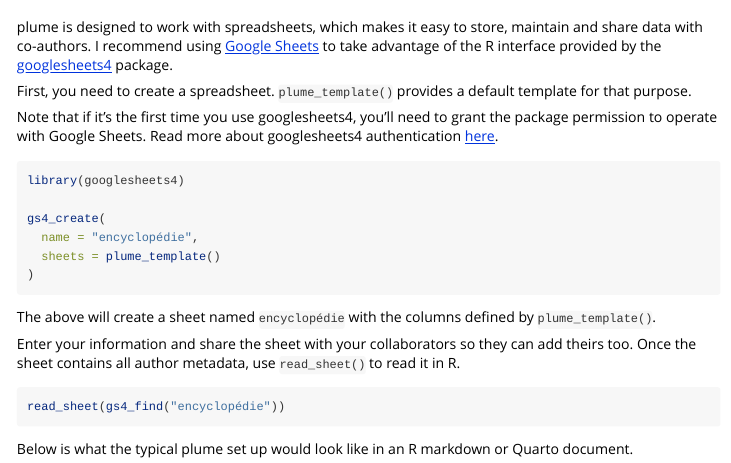
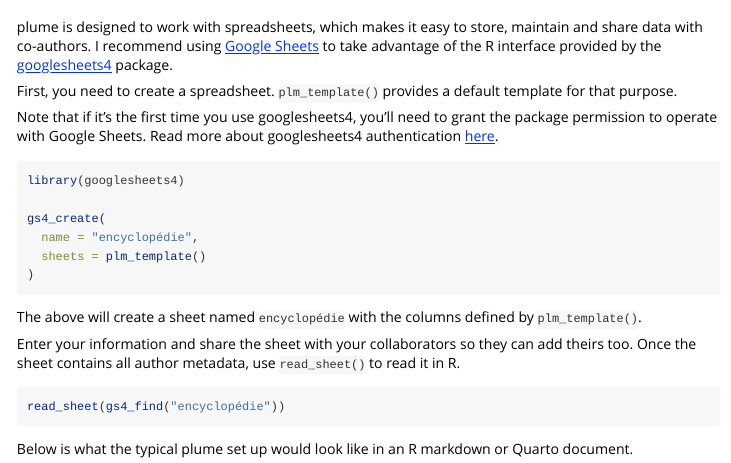
Before and after one commit to arnaudgallou/plume, an R Markdown document (vignettes/plume-workflow.Rmd): the page in a window 1100 px wide, from 60 px down. Rendered offline with R 4.5, knitr and Pandoc, with nearby package versions.

Commit message:
Rename `plume_template()` to `plm_template()`

````diff
--- a/_pkgdown.yml
+++ b/_pkgdown.yml
@@ -12,7 +12,7 @@ reference:
   - title: Helpers
     contents:
       - enumerate
-      - plume_template
+      - plm_template
       - sequential
       - set_default_names
   - title: Built-in datasets
--- a/vignettes/plume-workflow.Rmd
+++ b/vignettes/plume-workflow.Rmd
@@ -16,7 +16,7 @@ knitr::opts_chunk$set(
 
 plume is designed to work with spreadsheets, which makes it easy to store, maintain and share data with co-authors. I recommend using [Google Sheets](https://docs.google.com/spreadsheets/) to take advantage of the R interface provided by the [googlesheets4](https://googlesheets4.tidyverse.org) package.
 
-First, you need to create a spreadsheet. `plume_template()` provides a default template for that purpose.
+First, you need to create a spreadsheet. `plm_template()` provides a default template for that purpose.
 
 Note that if it's the first time you use googlesheets4, you'll need to grant the package permission to operate with Google Sheets. Read more about googlesheets4 authentication [here](https://googlesheets4.tidyverse.org/reference/gs4_auth.html).
 
@@ -25,11 +25,11 @@ library(googlesheets4)
 
 gs4_create(
   name = "encyclopédie",
-  sheets = plume_template()
+  sheets = plm_template()
 )
 ```
 
-The above will create a sheet named `encyclopédie` with the columns defined by `plume_template()`.
+The above will create a sheet named `encyclopédie` with the columns defined by `plm_template()`.
 
 Enter your information and share the sheet with your collaborators so they can add theirs too. Once the sheet contains all author metadata, use `read_sheet()` to read it in R.
 
````
Also changed, not shown: R/plm_template.R (renamed from R/plume_template.R, +1 -1 lines), 7 other files.
